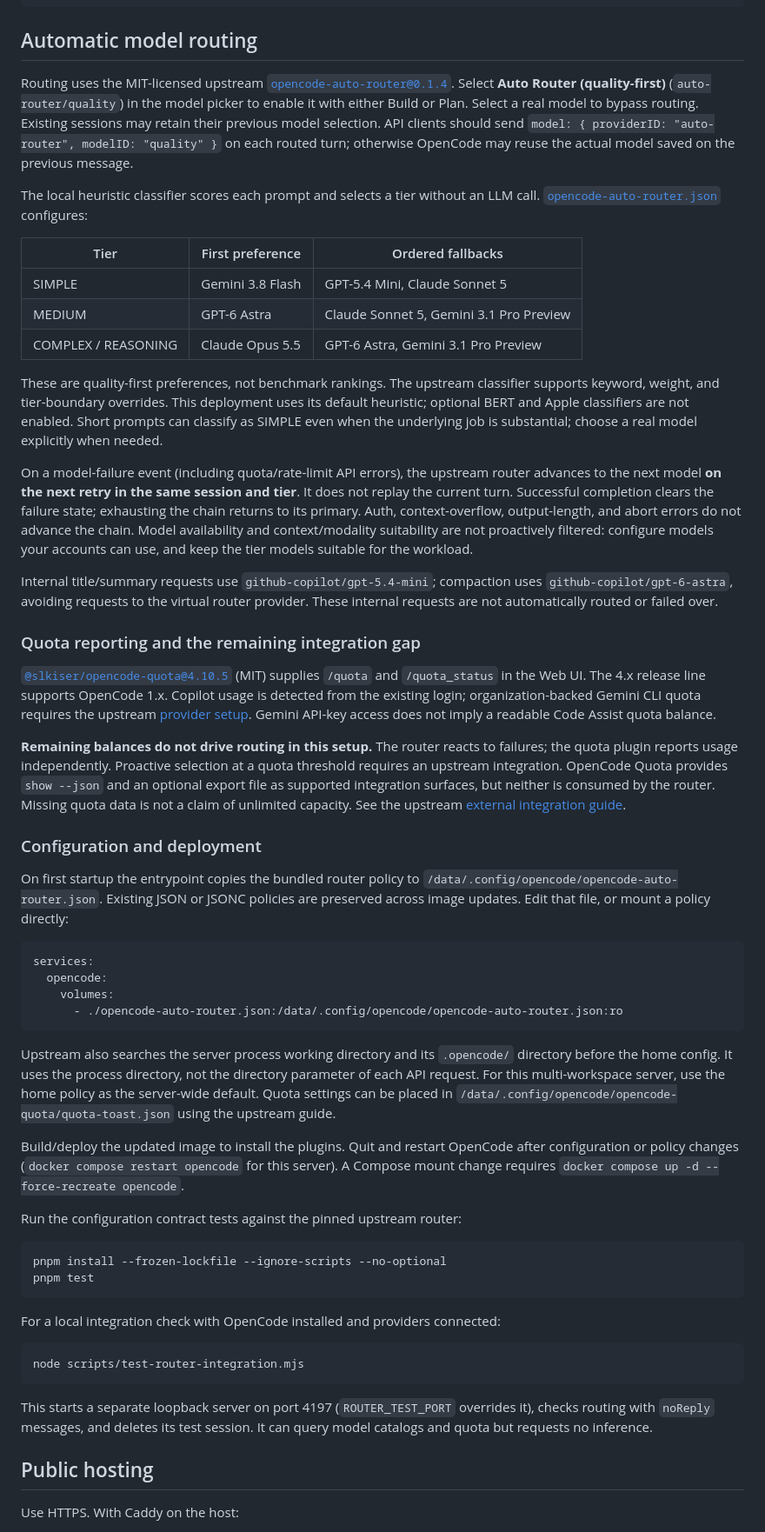
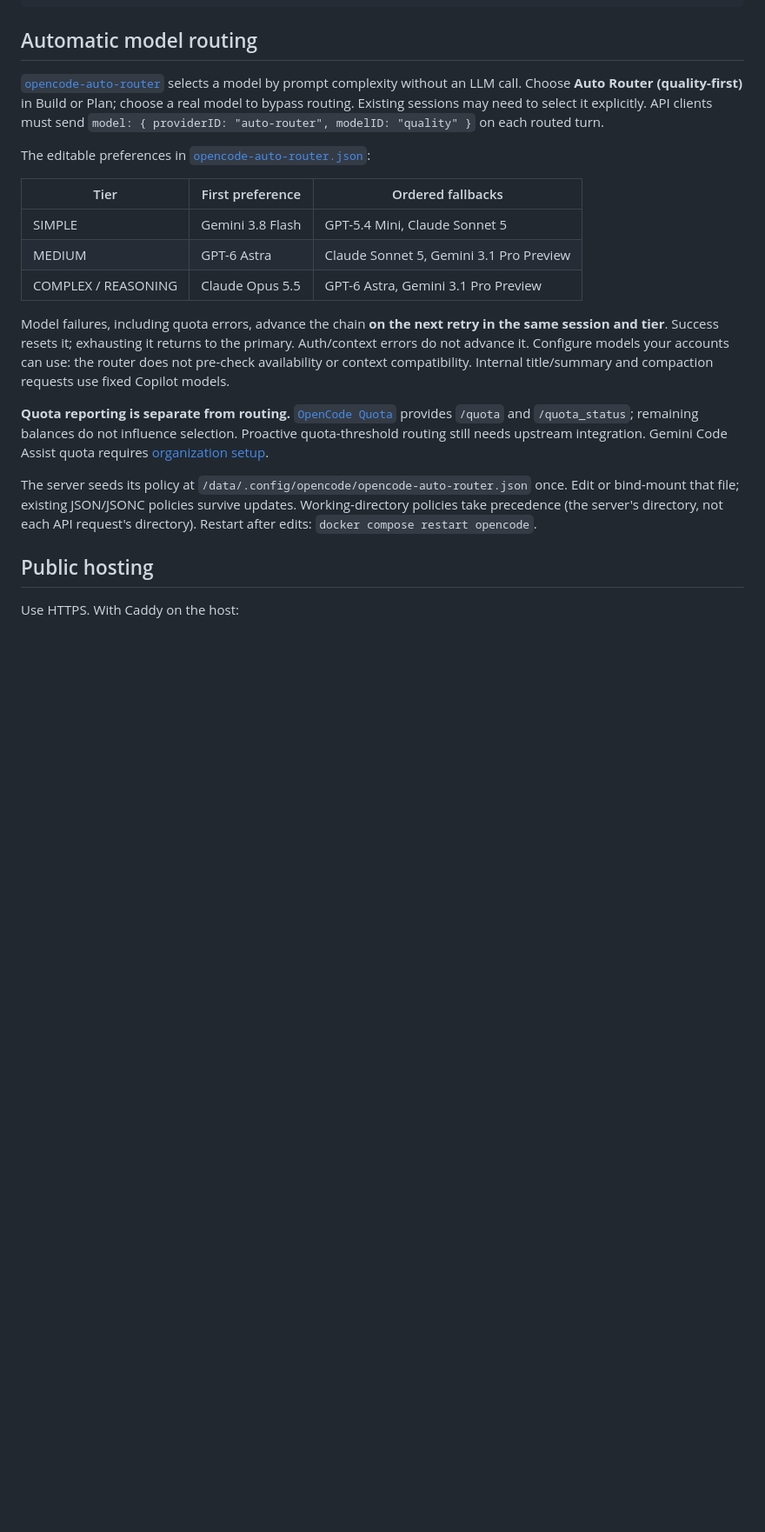
Before and after one commit to icco/opencode-server, a Markdown page: README.md, the part around one of its changes. Shown at 87% size. Rendered like a GitHub page; blank space fills up the shorter version.

Commit message:
docs: shorten server setup and routing readme

````diff
--- a/README.md
+++ b/README.md
@@ -72,16 +63,13 @@ api_key = <your key from https://wakatime.com/api-key>
 
 ## Automatic model routing
 
-Routing uses the MIT-licensed upstream
-[`opencode-auto-router@0.1.4`](https://github.com/leecoder/opencode-auto-router).
-Select **Auto Router (quality-first)** (`auto-router/quality`) in the model picker
-to enable it with either Build or Plan. Select a real model to bypass routing.
-Existing sessions may retain their previous model selection. API clients should
-send `model: { providerID: "auto-router", modelID: "quality" }` on each routed turn;
-otherwise OpenCode may reuse the actual model saved on the previous message.
+[`opencode-auto-router`](https://github.com/leecoder/opencode-auto-router) selects
+a model by prompt complexity without an LLM call. Choose **Auto Router
+(quality-first)** in Build or Plan; choose a real model to bypass routing.
+Existing sessions may need to select it explicitly. API clients must send
+`model: { providerID: "auto-router", modelID: "quality" }` on each routed turn.
 
-The local heuristic classifier scores each prompt and selects a tier without an
-LLM call. [`opencode-auto-router.json`](opencode-auto-router.json) configures:
+The editable preferences in [`opencode-auto-router.json`](opencode-auto-router.json):
 
 | Tier | First preference | Ordered fallbacks |
 | --- | --- | --- |
@@ -89,79 +77,22 @@ LLM call. [`opencode-auto-router.json`](opencode-auto-router.json) configures:
 | MEDIUM | GPT-6 Astra | Claude Sonnet 5, Gemini 3.1 Pro Preview |
 | COMPLEX / REASONING | Claude Opus 5.5 | GPT-6 Astra, Gemini 3.1 Pro Preview |
 
-These are quality-first preferences, not benchmark rankings. The upstream
-classifier supports keyword, weight, and tier-boundary overrides. This deployment
-uses its default heuristic; optional BERT and Apple classifiers are not enabled.
-Short prompts can classify as SIMPLE even when the underlying job is substantial;
-choose a real model explicitly when needed.
+Model failures, including quota errors, advance the chain **on the next retry in
+the same session and tier**. Success resets it; exhausting it returns to the
+primary. Auth/context errors do not advance it. Configure models your accounts
+can use: the router does not pre-check availability or context compatibility.
+Internal title/summary and compaction requests use fixed Copilot models.
 
-On a model-failure event (including quota/rate-limit API errors), the upstream
-router advances to the next model **on the next retry in the same session and
-tier**. It does not replay the current turn. Successful completion clears the
-failure state; exhausting the chain returns to its primary. Auth, context-overflow,
-output-length, and abort errors do not advance the chain. Model availability and
-context/modality suitability are not proactively filtered: configure models your
-accounts can use, and keep the tier models suitable for the workload.
+**Quota reporting is separate from routing.**
+[`OpenCode Quota`](https://github.com/slkiser/opencode-quota) provides `/quota` and
+`/quota_status`; remaining balances do not influence selection. Proactive
+quota-threshold routing still needs upstream integration. Gemini Code Assist
+quota requires [organization setup](https://github.com/slkiser/opencode-quota/blob/main/docs/readme/providers.md#gemini-cli).
 
-Internal title/summary requests use `github-copilot/gpt-5.4-mini`; compaction uses
-`github-copilot/gpt-6-astra`, avoiding requests to the virtual router provider.
-These internal requests are not automatically routed or failed over.
-
-### Quota reporting and the remaining integration gap
-
-[`@slkiser/opencode-quota@4.10.5`](https://github.com/slkiser/opencode-quota)
-(MIT) supplies `/quota` and `/quota_status` in the Web UI. The 4.x release line
-supports OpenCode 1.x. Copilot usage is detected from the existing login;
-organization-backed Gemini CLI quota requires the upstream
-[provider setup](https://github.com/slkiser/opencode-quota/blob/main/docs/readme/providers.md#gemini-cli).
-Gemini API-key access does not imply a readable Code Assist quota balance.
-
-**Remaining balances do not drive routing in this setup.** The router reacts to
-failures; the quota plugin reports usage independently. Proactive selection at a
-quota threshold requires an upstream integration. OpenCode Quota provides
-`show --json` and an optional export file as supported integration surfaces, but
-neither is consumed by the router. Missing quota data is not a claim of unlimited
-capacity. See the upstream [external integration guide](https://github.com/slkiser/opencode-quota/blob/main/docs/readme/external-integration.md).
-
-### Configuration and deployment
-
-On first startup the entrypoint copies the bundled router policy to
-`/data/.config/opencode/opencode-auto-router.json`. Existing JSON or JSONC policies
-are preserved across image updates. Edit that file, or mount a policy directly:
-
-```yaml
-services:
-  opencode:
-    volumes:
-      - ./opencode-auto-router.json:/data/.config/opencode/opencode-auto-router.json:ro
-```
-
-Upstream also searches the server process working directory and its `.opencode/`
-directory before the home config. It uses the process directory, not the directory
-parameter of each API request. For this multi-workspace server, use the home policy
-as the server-wide default. Quota settings can be placed in
-`/data/.config/opencode/opencode-quota/quota-toast.json` using the upstream guide.
-
-Build/deploy the updated image to install the plugins. Quit and restart OpenCode
-after configuration or policy changes (`docker compose restart opencode` for this
-server). A Compose mount change requires `docker compose up -d --force-recreate opencode`.
-
-Run the configuration contract tests against the pinned upstream router:
-
-```sh
-pnpm install --frozen-lockfile --ignore-scripts --no-optional
-pnpm test
-```
-
-For a local integration check with OpenCode installed and providers connected:
-
-```sh
-node scripts/test-router-integration.mjs
-```
-
-This starts a separate loopback server on port 4197 (`ROUTER_TEST_PORT` overrides
-it), checks routing with `noReply` messages, and deletes its test session. It can
-query model catalogs and quota but requests no inference.
+The server seeds its policy at `/data/.config/opencode/opencode-auto-router.json`
+once. Edit or bind-mount that file; existing JSON/JSONC policies survive updates.
+Working-directory policies take precedence (the server's directory, not each API
+request's directory). Restart after edits: `docker compose restart opencode`.
 
 ## Public hosting
 
````
Also changed, not shown: other parts of README.md (+14 -28 lines).
